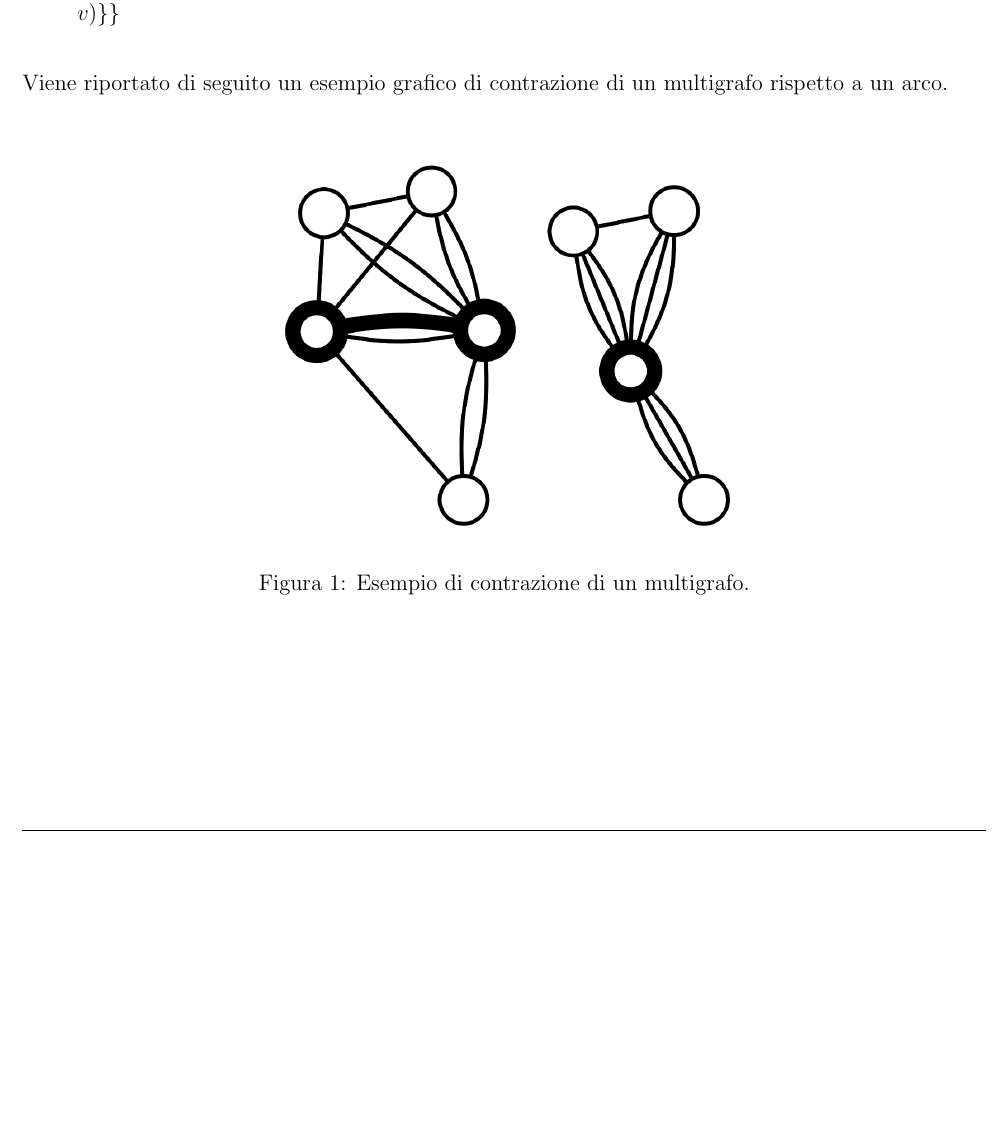
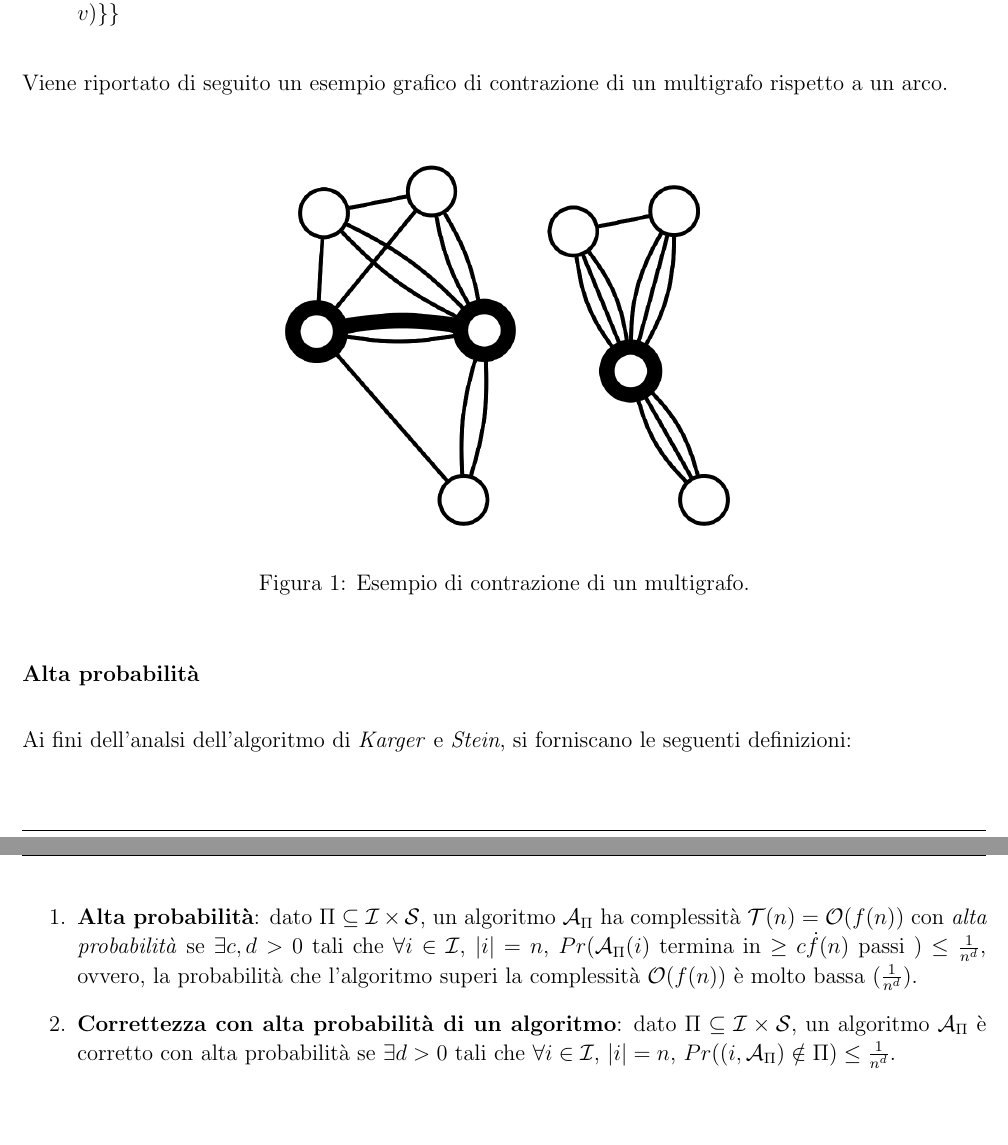
Before and after one commit to federicozanardo/AdvancedAlgorithmsLabs, a LaTeX document (ex-lab-3/docs/main.tex, which reads ex-lab-3/docs/res/sections/introduzione.tex): part of page 5 of 18 before the commit and two parts of pages 5 and 6 of 19 after it, the two joined at a grey line, cut so that both start at the same text, the shorter picture padded with empty space. Compiled offline with pdfLaTeX.

Commit message:
Add definitions about high probability.

```diff
--- a/ex-lab-3/docs/res/sections/introduzione.tex
+++ b/ex-lab-3/docs/res/sections/introduzione.tex
@@ -40,3 +40,16 @@ Viene riportato di seguito un esempio grafico di contrazione di un multigrafo ri
 	\caption{Esempio di contrazione di un multigrafo.}
 	\label{fig:multigraph_contraction}
 \end{figure}
+
+\subsubsection*{Alta probabilità}
+
+Ai fini dell'analsi dell'algoritmo di \textit{Karger} e \textit{Stein}, si forniscano le seguenti definizioni:
+\begin{enumerate}
+    \item \textbf{Alta probabilità}: dato $\Pi \subseteq \mathcal{I} \times \mathcal{S}$, un algoritmo $\mathcal{A}_{\Pi}$
+    ha complessità $\mathcal{T}(n) = \mathcal{O}(f(n))$ con \textit{alta probabilità} se $\exists c, d > 0$ tali che
+    $\forall i \in \mathcal{I}$, $|i| = n$, $Pr(\mathcal{A}_{\Pi}(i)$ termina in $\ge c \dot f(n)$ passi $) \le \frac{1}{n^d}$,
+    ovvero, la probabilità che l'algoritmo superi la complessità $\mathcal{O}(f(n))$ è molto bassa ($\frac{1}{n^d}$).
+    \item \textbf{Correttezza con alta probabilità di un algoritmo}: dato $\Pi \subseteq \mathcal{I} \times \mathcal{S}$,
+    un algoritmo $\mathcal{A}_{\Pi}$ è corretto con alta probabilità se $\exists d > 0$ tali che
+    $\forall i \in \mathcal{I}$, $|i| = n$, $Pr((i, \mathcal{A}_{\Pi}) \notin \Pi) \le \frac{1}{n^d}$.
+\end{enumerate}
```
Also changed, not shown: ex-lab-3/docs/res/sections/introduzione.tex (2 more changed lines).
